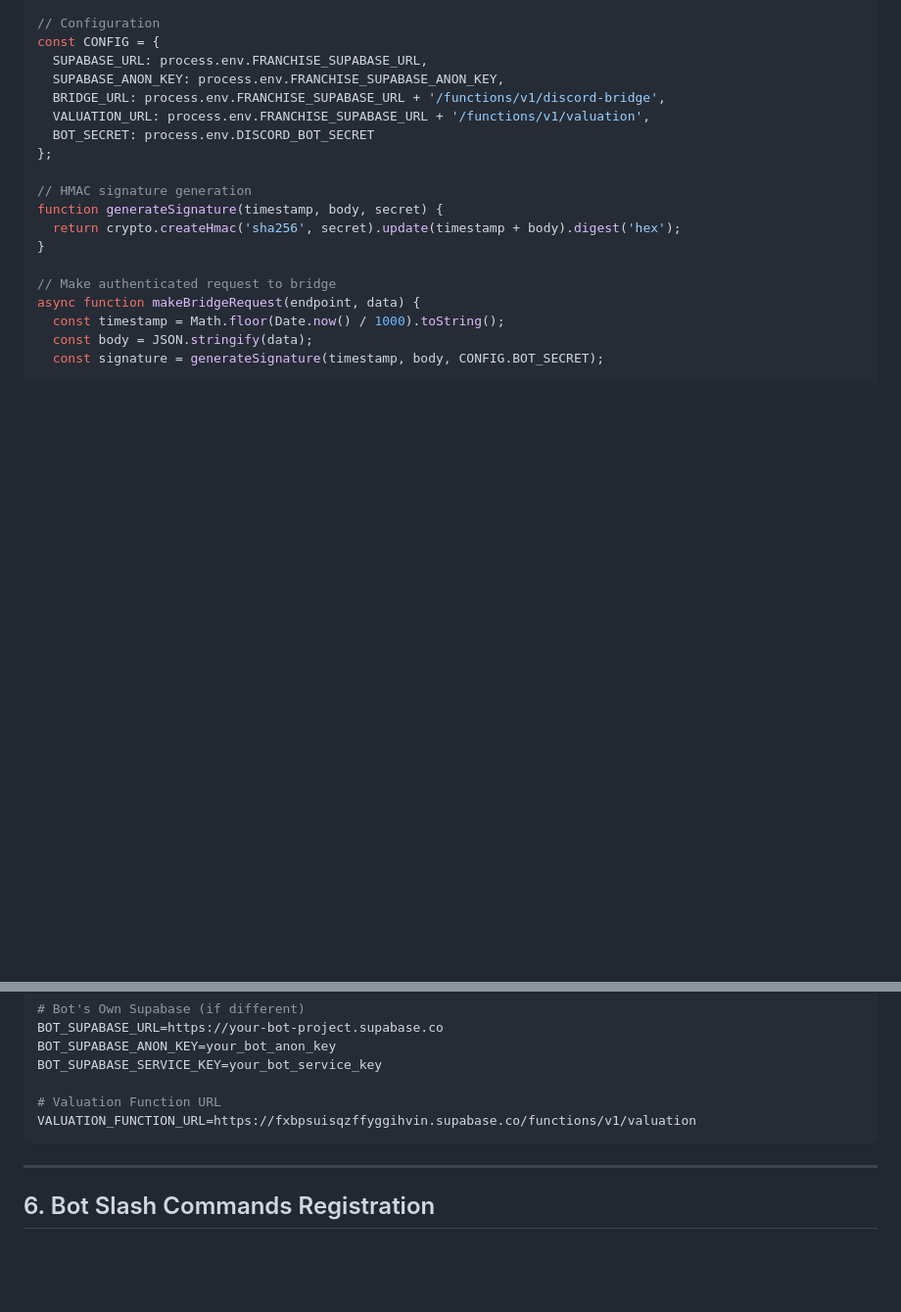
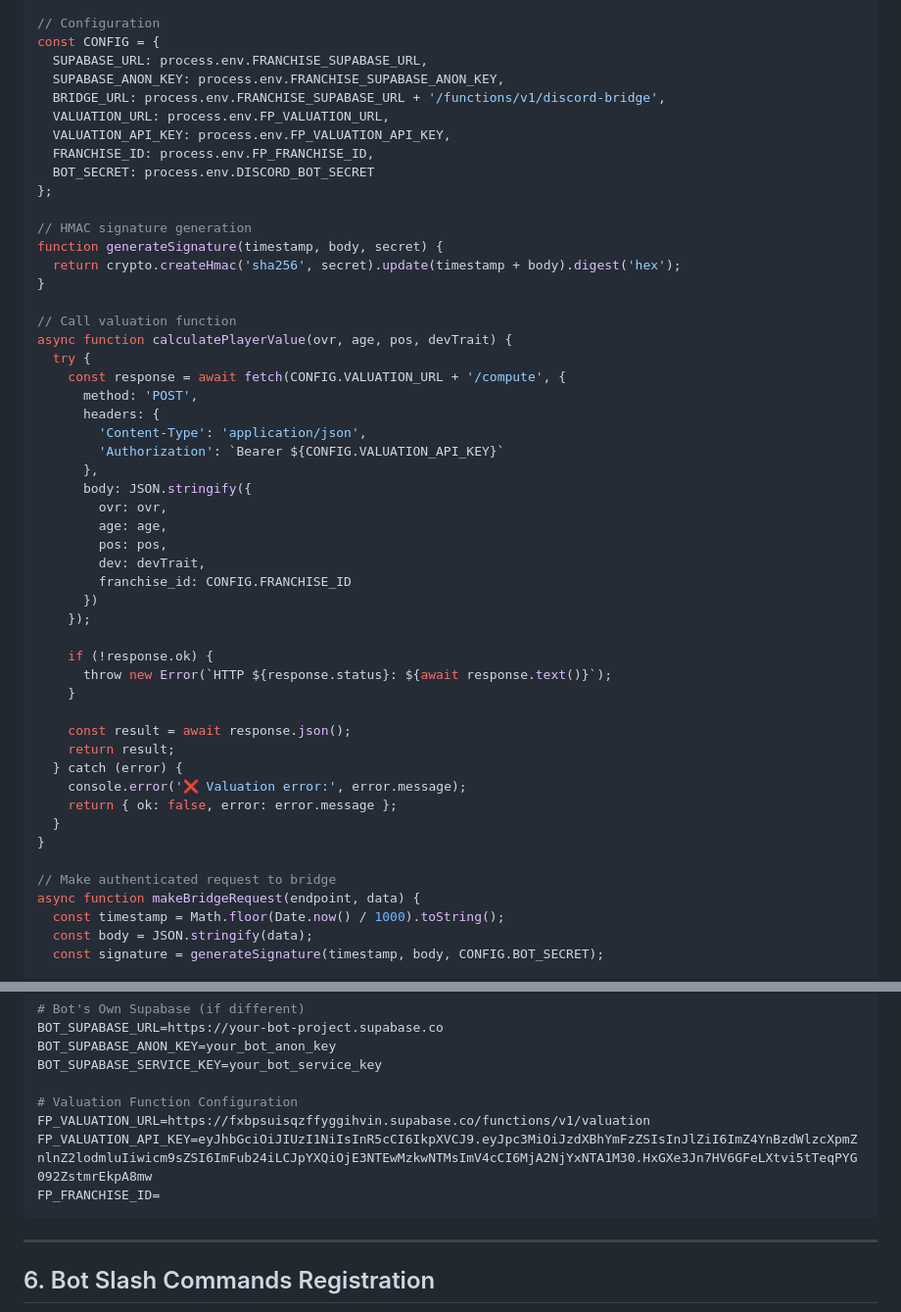
Before and after one commit to MorganMind/franchise-player-app, a Markdown page: DISCORD_BOT_BRIDGE_CODE.md, 2 parts joined by grey strips. Shown: that part at 98% size. Rendered like a GitHub page; blank space fills up the shorter version.

Commit message:
Fix bot environment variables - add FP_VALUATION_API_KEY and calculatePlayerValue function

````diff
--- a/DISCORD_BOT_BRIDGE_CODE.md
+++ b/DISCORD_BOT_BRIDGE_CODE.md
@@ -308,13 +308,45 @@ const CONFIG = {
   SUPABASE_URL: process.env.FRANCHISE_SUPABASE_URL,
   SUPABASE_ANON_KEY: process.env.FRANCHISE_SUPABASE_ANON_KEY,
   BRIDGE_URL: process.env.FRANCHISE_SUPABASE_URL + '/functions/v1/discord-bridge',
-  VALUATION_URL: process.env.FRANCHISE_SUPABASE_URL + '/functions/v1/valuation',
+  VALUATION_URL: process.env.FP_VALUATION_URL,
+  VALUATION_API_KEY: process.env.FP_VALUATION_API_KEY,
+  FRANCHISE_ID: process.env.FP_FRANCHISE_ID,
   BOT_SECRET: process.env.DISCORD_BOT_SECRET
 };
 
 // HMAC signature generation
 function generateSignature(timestamp, body, secret) {
   return crypto.createHmac('sha256', secret).update(timestamp + body).digest('hex');
+}
+
+// Call valuation function
+async function calculatePlayerValue(ovr, age, pos, devTrait) {
+  try {
+    const response = await fetch(CONFIG.VALUATION_URL + '/compute', {
+      method: 'POST',
+      headers: {
+        'Content-Type': 'application/json',
+        'Authorization': `Bearer ${CONFIG.VALUATION_API_KEY}`
+      },
+      body: JSON.stringify({
+        ovr: ovr,
+        age: age,
+        pos: pos,
+        dev: devTrait,
+        franchise_id: CONFIG.FRANCHISE_ID
+      })
+    });
+
+    if (!response.ok) {
+      throw new Error(`HTTP ${response.status}: ${await response.text()}`);
+    }
+
+    const result = await response.json();
+    return result;
+  } catch (error) {
+    console.error('❌ Valuation error:', error.message);
+    return { ok: false, error: error.message };
+  }
 }
 
 // Make authenticated request to bridge
@@ -490,8 +522,10 @@ BOT_SUPABASE_URL=https://your-bot-project.supabase.co
 BOT_SUPABASE_ANON_KEY=your_bot_anon_key
 BOT_SUPABASE_SERVICE_KEY=your_bot_service_key
 
-# Valuation Function URL
-VALUATION_FUNCTION_URL=https://fxbpsuisqzffyggihvin.supabase.co/functions/v1/valuation
+# Valuation Function Configuration
+FP_VALUATION_URL=https://fxbpsuisqzffyggihvin.supabase.co/functions/v1/valuation
+FP_VALUATION_API_KEY=eyJhbGciOiJIUzI1NiIsInR5cCI6IkpXVCJ9.eyJpc3MiOiJzdXBhYmFzZSIsInJlZiI6ImZ4YnBzdWlzcXpmZnlnZ2lodmluIiwicm9sZSI6ImFub24iLCJpYXQiOjE3NTEwMzkwNTMsImV4cCI6MjA2NjYxNTA1M30.HxGXe3Jn7HV6GFeLXtvi5tTeqPYG092ZstmrEkpA8mw
+FP_FRANCHISE_ID=
 ```
 
 ---
````
